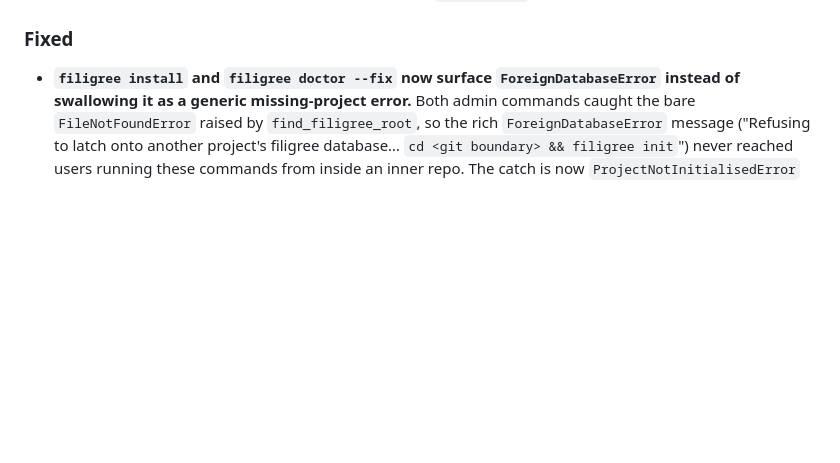
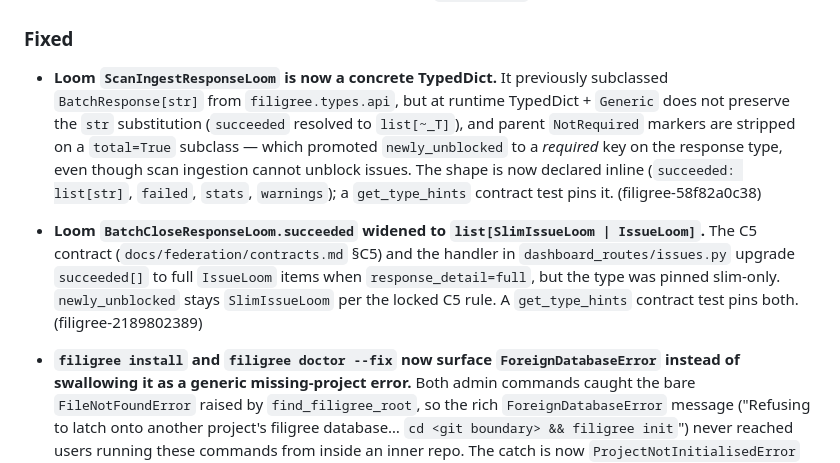
Before and after one commit to tachyon-beep/filigree, a Markdown page: CHANGELOG.md, the part around the change. Drawn GitHub-style; blank space fills up the shorter version.

Commit message:
docs(changelog): record loom typed-dict surface-contract fixes
The two loom response-type fixes shipped in 8bea234 ("feat: tighten 2.0
surface contracts") were not noted in CHANGELOG. Add Unreleased entries
that name the issues and the failure modes that were fixed:

- ScanIngestResponseLoom no longer subclasses BatchResponse[str]; the
  Generic[_T] substitution did not survive runtime introspection
  (succeeded resolved to list[~_T]) and the parent's NotRequired marker
  was stripped on the total=True subclass, which would have promoted
  newly_unblocked to a required key on a response that cannot
  semantically unblock issues. (filigree-58f82a0c38)
- BatchCloseResponseLoom.succeeded widened to
  list[SlimIssueLoom | IssueLoom] to match the C5 contract: response_
  detail=full upgrades succeeded[] items to the full IssueLoom
  projection while newly_unblocked[] stays slim. (filigree-2189802389)

Both regressions are now pinned by get_type_hints() contract tests in
tests/api/test_envelope_types.py.

Also removes docs/bugs/generated/generations/loom/types.py.md, the
hunter's report that flagged both bugs and has now been resolved.

Co-Authored-By: Claude Opus 4.7 (1M context) <noreply@anthropic.com>

```diff
--- a/CHANGELOG.md
+++ b/CHANGELOG.md
@@ -22,6 +22,24 @@ and this project adheres to [Semantic Versioning](https://semver.org/spec/v2.0.0
 
 ### Fixed
 
+- **Loom ``ScanIngestResponseLoom`` is now a concrete TypedDict.** It
+  previously subclassed ``BatchResponse[str]`` from ``filigree.types.api``,
+  but at runtime TypedDict + ``Generic`` does not preserve the ``str``
+  substitution (``succeeded`` resolved to ``list[~_T]``), and parent
+  ``NotRequired`` markers are stripped on a ``total=True`` subclass — which
+  promoted ``newly_unblocked`` to a *required* key on the response
+  type, even though scan ingestion cannot unblock issues. The shape is
+  now declared inline (``succeeded: list[str]``, ``failed``, ``stats``,
+  ``warnings``); a ``get_type_hints`` contract test pins it.
+  (filigree-58f82a0c38)
+- **Loom ``BatchCloseResponseLoom.succeeded`` widened to
+  ``list[SlimIssueLoom | IssueLoom]``.** The C5 contract
+  (``docs/federation/contracts.md`` §C5) and the handler in
+  ``dashboard_routes/issues.py`` upgrade ``succeeded[]`` to full
+  ``IssueLoom`` items when ``response_detail=full``, but the type was
+  pinned slim-only. ``newly_unblocked`` stays ``SlimIssueLoom`` per the
+  locked C5 rule. A ``get_type_hints`` contract test pins both.
+  (filigree-2189802389)
 - **``filigree install`` and ``filigree doctor --fix`` now surface
   ``ForeignDatabaseError`` instead of swallowing it as a generic missing-project
   error.** Both admin commands caught the bare ``FileNotFoundError`` raised by
```
Also changed, not shown: 1 other file.
